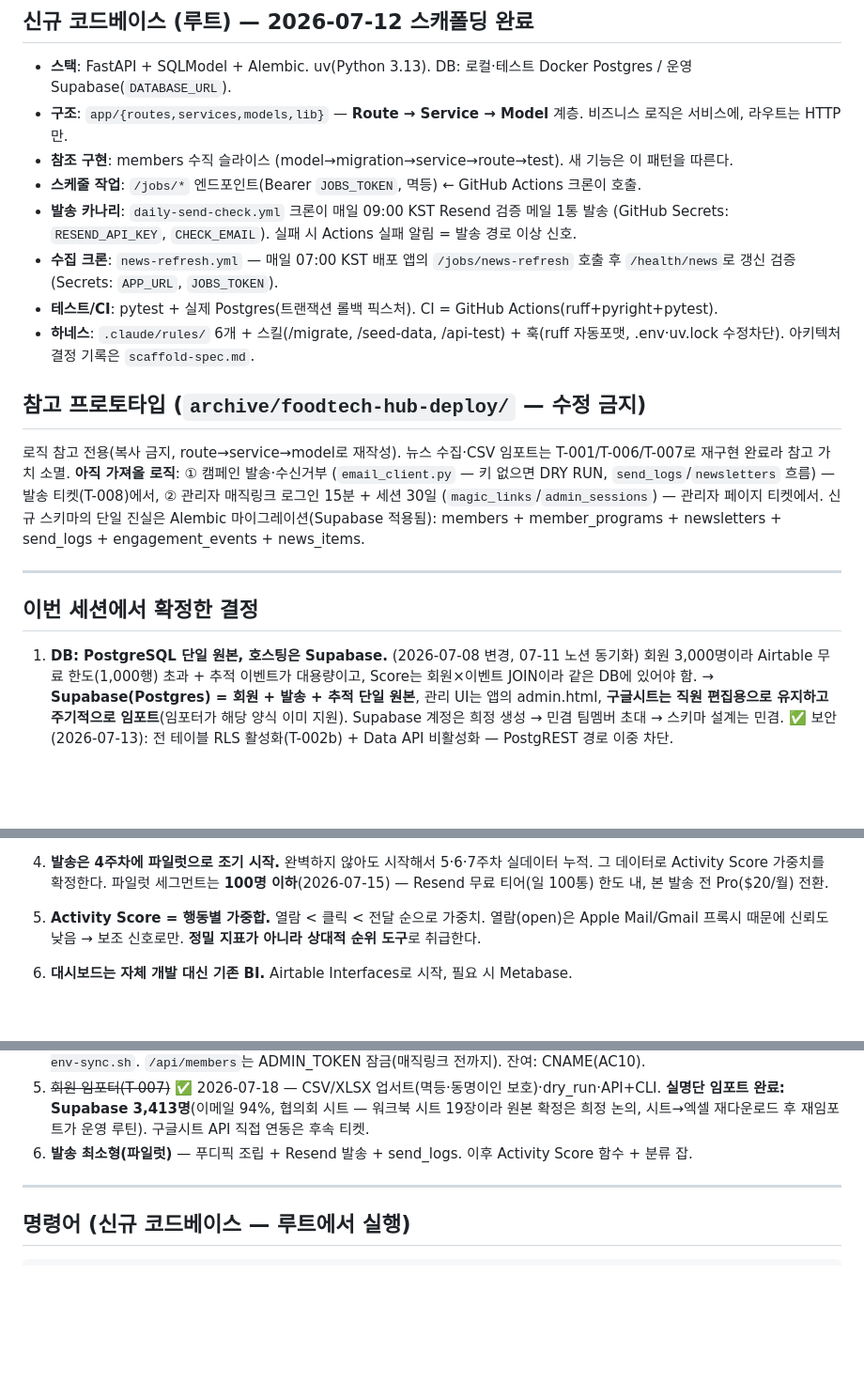
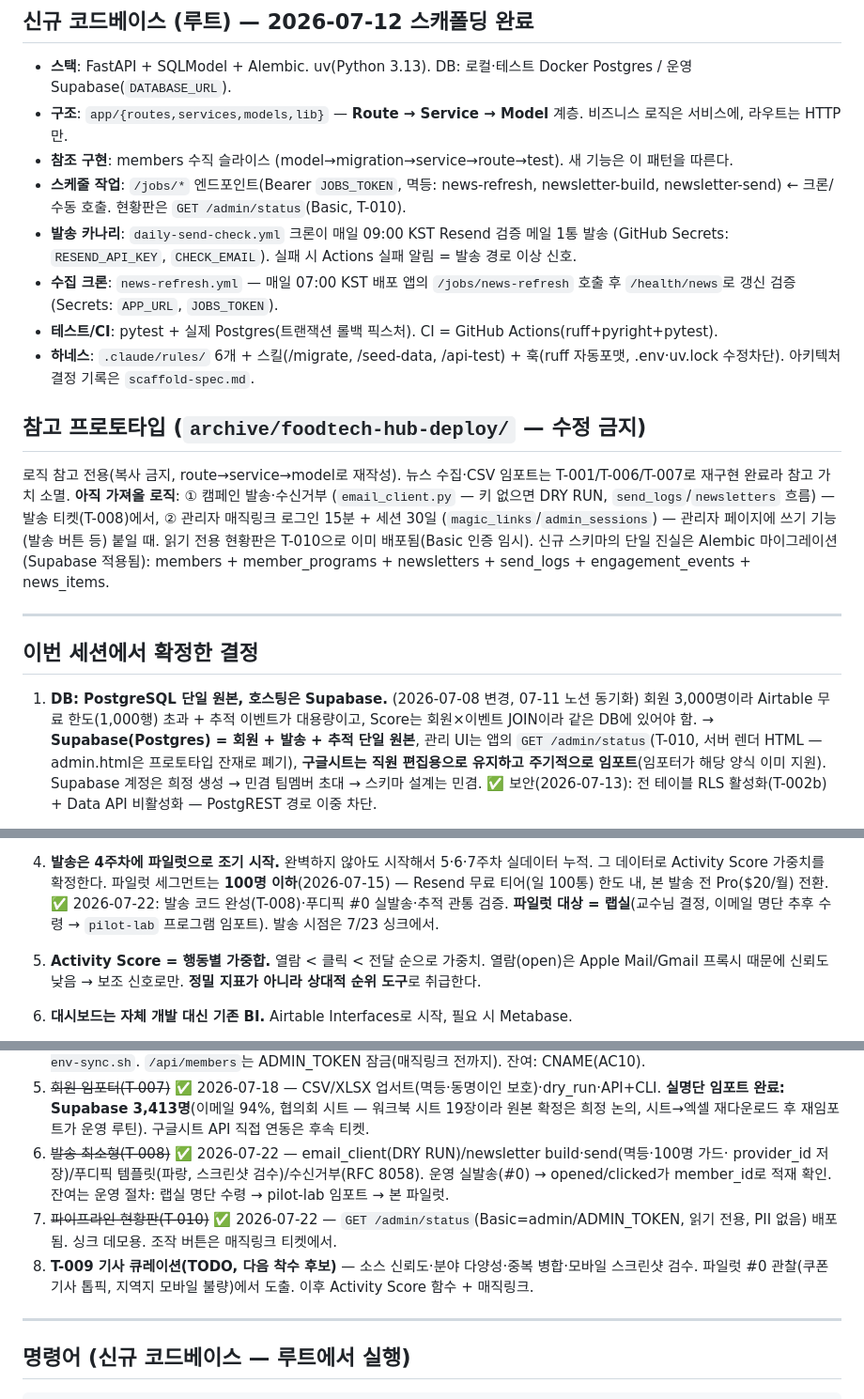
Before and after one commit to MingyumSong/FoodTech-Agent, a Markdown page: CLAUDE.md, 3 parts joined by grey strips. Shown at 94% size. GitHub-like rendering; blank space fills up the shorter version.

```diff
--- a/CLAUDE.md
+++ b/CLAUDE.md
@@ -25,7 +25,8 @@ Claude Code는 세션 시작 시 이 파일을 자동으로 읽는다. 200줄
 - **스택**: FastAPI + SQLModel + Alembic. uv(Python 3.13). DB: 로컬·테스트 Docker Postgres / 운영 Supabase(`DATABASE_URL`).
 - **구조**: `app/{routes,services,models,lib}` — **Route → Service → Model** 계층. 비즈니스 로직은 서비스에, 라우트는 HTTP만.
 - **참조 구현**: members 수직 슬라이스 (model→migration→service→route→test). 새 기능은 이 패턴을 따른다.
-- **스케줄 작업**: `/jobs/*` 엔드포인트(Bearer `JOBS_TOKEN`, 멱등) ← GitHub Actions 크론이 호출.
+- **스케줄 작업**: `/jobs/*` 엔드포인트(Bearer `JOBS_TOKEN`, 멱등: news-refresh,
+  newsletter-build, newsletter-send) ← 크론/수동 호출. 현황판은 `GET /admin/status`(Basic, T-010).
 - **발송 카나리**: `daily-send-check.yml` 크론이 매일 09:00 KST Resend 검증 메일 1통 발송
   (GitHub Secrets: `RESEND_API_KEY`, `CHECK_EMAIL`). 실패 시 Actions 실패 알림 = 발송 경로 이상 신호.
 - **수집 크론**: `news-refresh.yml` — 매일 07:00 KST 배포 앱의 `/jobs/news-refresh` 호출 후
@@ -39,7 +40,8 @@ Claude Code는 세션 시작 시 이 파일을 자동으로 읽는다. 200줄
 로직 참고 전용(복사 금지, route→service→model로 재작성). 뉴스 수집·CSV 임포트는 T-001/T-006/T-007로
 재구현 완료라 참고 가치 소멸. **아직 가져올 로직**: ① 캠페인 발송·수신거부 (`email_client.py` —
 키 없으면 DRY RUN, `send_logs`/`newsletters` 흐름) — 발송 티켓(T-008)에서,
-② 관리자 매직링크 로그인 15분 + 세션 30일 (`magic_links`/`admin_sessions`) — 관리자 페이지 티켓에서.
+② 관리자 매직링크 로그인 15분 + 세션 30일 (`magic_links`/`admin_sessions`) — 관리자 페이지에
+쓰기 기능(발송 버튼 등) 붙일 때. 읽기 전용 현황판은 T-010으로 이미 배포됨(Basic 인증 임시).
 신규 스키마의 단일 진실은 Alembic 마이그레이션(Supabase 적용됨): members + member_programs +
 newsletters + send_logs + engagement_events + news_items.
 
@@ -49,7 +51,8 @@ newsletters + send_logs + engagement_events + news_items.
 
 1. **DB: PostgreSQL 단일 원본, 호스팅은 Supabase.** (2026-07-08 변경, 07-11 노션 동기화) 회원 3,000명이라
    Airtable 무료 한도(1,000행) 초과 + 추적 이벤트가 대용량이고, Score는 회원×이벤트 JOIN이라
-   같은 DB에 있어야 함. → **Supabase(Postgres) = 회원 + 발송 + 추적 단일 원본**, 관리 UI는 앱의 admin.html,
+   같은 DB에 있어야 함. → **Supabase(Postgres) = 회원 + 발송 + 추적 단일 원본**, 관리 UI는 앱의
+   `GET /admin/status`(T-010, 서버 렌더 HTML — admin.html은 프로토타입 잔재로 폐기),
    **구글시트는 직원 편집용으로 유지하고 주기적으로 임포트**(임포터가 해당 양식 이미 지원).
    Supabase 계정은 희정 생성 → 민겸 팀멤버 초대 → 스키마 설계는 민겸.
    ✅ 보안(2026-07-13): 전 테이블 RLS 활성화(T-002b) + Data API 비활성화 — PostgREST 경로 이중 차단.
@@ -68,6 +71,8 @@ newsletters + send_logs + engagement_events + news_items.
 4. **발송은 4주차에 파일럿으로 조기 시작.** 완벽하지 않아도 시작해서 5·6·7주차 실데이터 누적.
    그 데이터로 Activity Score 가중치를 확정한다.
    파일럿 세그먼트는 **100명 이하**(2026-07-15) — Resend 무료 티어(일 100통) 한도 내, 본 발송 전 Pro($20/월) 전환.
+   ✅ 2026-07-22: 발송 코드 완성(T-008)·푸디픽 #0 실발송·추적 관통 검증. **파일럿 대상 = 랩실**(교수님 결정,
+   이메일 명단 추후 수령 → `pilot-lab` 프로그램 임포트). 발송 시점은 7/23 싱크에서.
 
 5. **Activity Score = 행동별 가중합.** 열람 < 클릭 < 전달 순으로 가중치.
    열람(open)은 Apple Mail/Gmail 프록시 때문에 신뢰도 낮음 → 보조 신호로만.
@@ -147,7 +152,13 @@ newsletters + send_logs + engagement_events + news_items.
 5. ~~회원 임포터(T-007)~~ ✅ 2026-07-18 — CSV/XLSX 업서트(멱등·동명이인 보호)·dry_run·API+CLI.
    **실명단 임포트 완료: Supabase 3,413명**(이메일 94%, 협의회 시트 — 워크북 시트 19장이라 원본 확정은
    희정 논의, 시트→엑셀 재다운로드 후 재임포트가 운영 루틴). 구글시트 API 직접 연동은 후속 티켓.
-6. **발송 최소형(파일럿)** — 푸디픽 조립 + Resend 발송 + send_logs. 이후 Activity Score 함수 + 분류 잡.
+6. ~~발송 최소형(T-008)~~ ✅ 2026-07-22 — email_client(DRY RUN)/newsletter build·send(멱등·100명 가드·
+   provider_id 저장)/푸디픽 템플릿(파랑, 스크린샷 검수)/수신거부(RFC 8058). 운영 실발송(#0) →
+   opened/clicked가 member_id로 적재 확인. 잔여는 운영 절차: 랩실 명단 수령 → pilot-lab 임포트 → 본 파일럿.
+7. ~~파이프라인 현황판(T-010)~~ ✅ 2026-07-22 — `GET /admin/status`(Basic=admin/ADMIN_TOKEN, 읽기 전용,
+   PII 없음) 배포됨. 싱크 데모용. 조작 버튼은 매직링크 티켓에서.
+8. **T-009 기사 큐레이션(TODO, 다음 착수 후보)** — 소스 신뢰도·분야 다양성·중복 병합·모바일 스크린샷 검수.
+   파일럿 #0 관찰(쿠폰 기사 톱픽, 지역지 모바일 불량)에서 도출. 이후 Activity Score 함수 + 매직링크.
 
 ---
 
```
Also changed, not shown: docs/sync-2026-07-23-agenda.md (added, +37 -0 lines), 1 other file.
